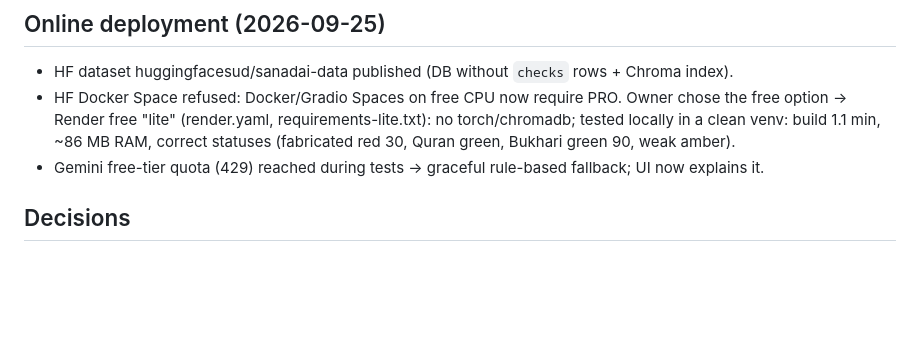
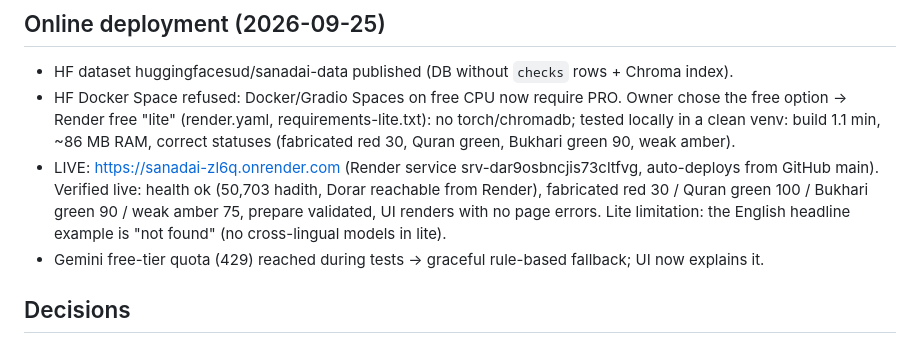
Before and after one commit to githubsud/sanadai, a Markdown page: PROGRESS.md, the part around the change. Rendered like a GitHub page; blank space fills up the shorter version.

```diff
--- a/PROGRESS.md
+++ b/PROGRESS.md
@@ -48,6 +48,10 @@ Owner decisions applied, Gemini live-tested, pushed to https://github.com/github
 - HF Docker Space refused: Docker/Gradio Spaces on free CPU now require PRO. Owner chose the free option →
   Render free "lite" (render.yaml, requirements-lite.txt): no torch/chromadb; tested locally in a clean venv:
   build 1.1 min, ~86 MB RAM, correct statuses (fabricated red 30, Quran green, Bukhari green 90, weak amber).
+- LIVE: https://sanadai-zl6q.onrender.com (Render service srv-dar9osbncjis73cltfvg, auto-deploys from GitHub main).
+  Verified live: health ok (50,703 hadith, Dorar reachable from Render), fabricated red 30 / Quran green 100 /
+  Bukhari green 90 / weak amber 75, prepare validated, UI renders with no page errors.
+  Lite limitation: the English headline example is "not found" (no cross-lingual models in lite).
 - Gemini free-tier quota (429) reached during tests → graceful rule-based fallback; UI now explains it.
 
 ## Decisions
```
Also changed, not shown: README.md (+6 -0 lines).
